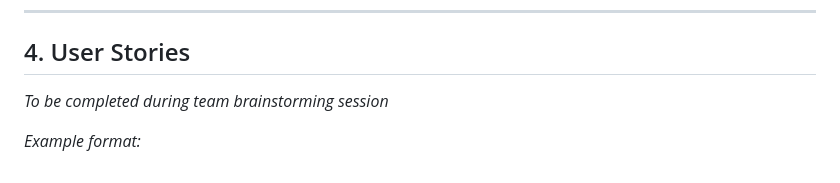
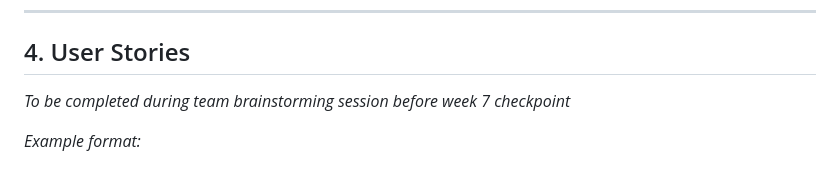
Before and after one commit to TingYau2311/CAB302, a Markdown page: Requirements.md, the part around the change. GitHub-like rendering.

```diff
--- a/Requirements.md
+++ b/Requirements.md
@@ -85,6 +85,6 @@
 ---
 
 ## 4. User Stories
-*To be completed during team brainstorming session*
+*To be completed during team brainstorming session before week 7 checkpoint*
 
 *Example format:*
```
